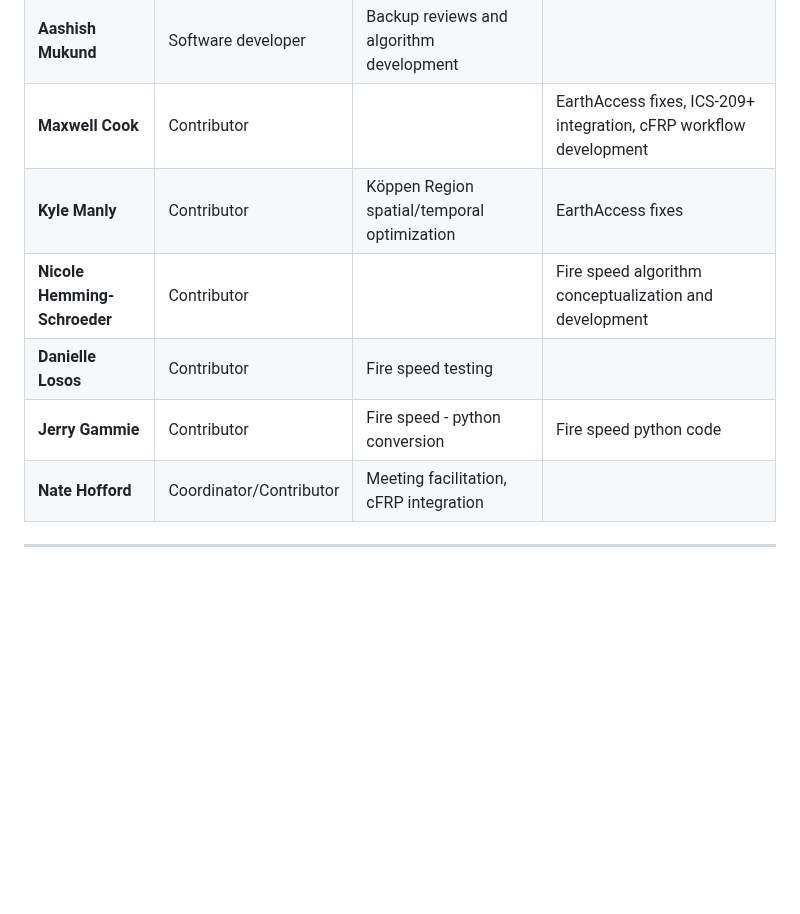
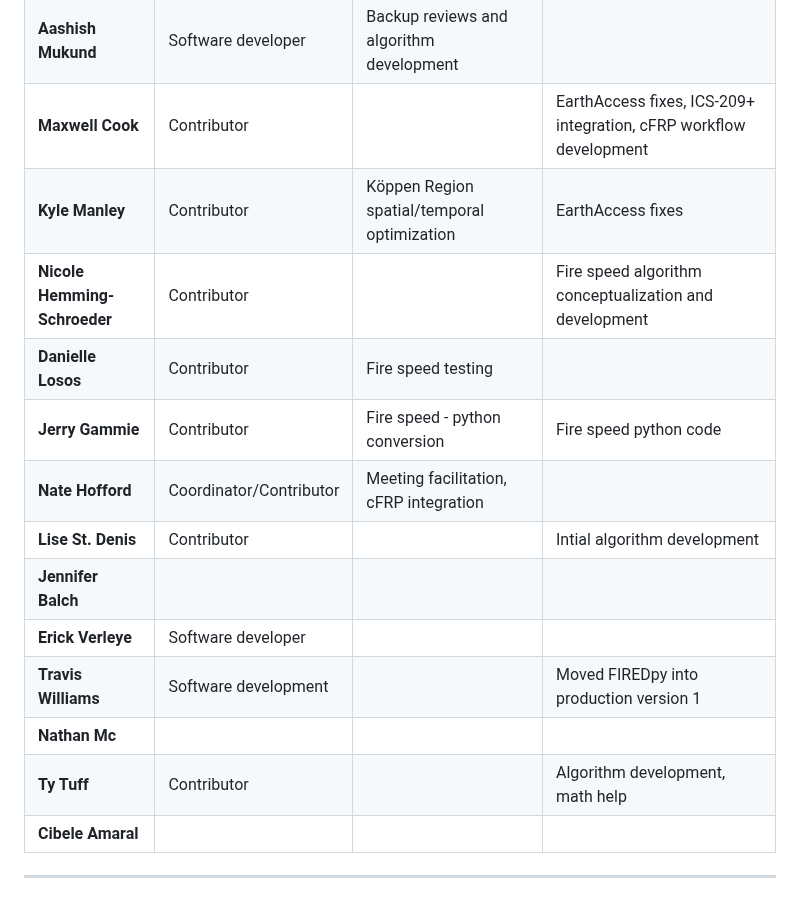
Before and after one commit to earthlab/firedpy, a Markdown page: DEVELOPMENT.md, the part around the change. GitHub-like rendering; blank space fills up the shorter version.

Commit message:
Update DEVELOPMENT.md
- added contributors

```diff
--- a/DEVELOPMENT.md
+++ b/DEVELOPMENT.md
@@ -190,10 +190,16 @@ See **[CONTRIBUTING.md](CONTRIBUTING.md)** for guidelines on:
 | **Adam Mahood** | Project Lead | Final reviews for merges into `main` | |
 | **Aashish Mukund** | Software developer | Backup reviews and algorithm development | |
 | **Maxwell Cook** | Contributor | | EarthAccess fixes, ICS-209+ integration, cFRP workflow development |
-| **Kyle Manly** | Contributor | Köppen Region spatial/temporal optimization | EarthAccess fixes |
+| **Kyle Manley** | Contributor | Köppen Region spatial/temporal optimization | EarthAccess fixes |
 | **Nicole Hemming-Schroeder** | Contributor | | Fire speed algorithm conceptualization and development |
 | **Danielle Losos** | Contributor | Fire speed testing | |
 | **Jerry Gammie** | Contributor | Fire speed - python conversion | Fire speed python code |
 | **Nate Hofford** | Coordinator/Contributor | Meeting facilitation, cFRP integration | |
-
+| **Lise St. Denis** | Contributor | | Intial algorithm development |
+| **Jennifer Balch** | | | |
+| **Erick Verleye** | Software developer | | |
+| **Travis Williams** | Software development | | Moved FIREDpy into production version 1 |
+| **Nathan Mc** | | | |
+| **Ty Tuff** | Contributor | | Algorithm development, math help |
+| **Cibele Amaral** | | | |
 ---
```
